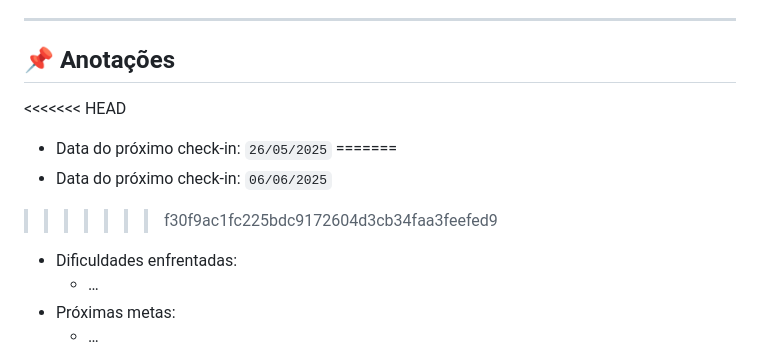
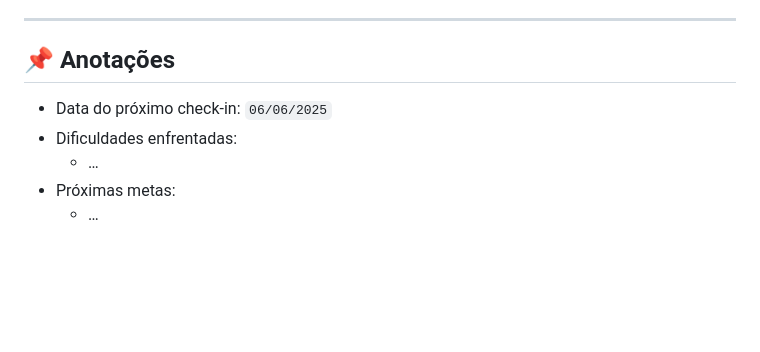
Before and after one commit to felipecoimbra123/projeto-profissional, a Markdown page: README.md, the part around the change. GitHub-like rendering; blank space fills up the shorter version.

Commit message:
README com informações atualizadas

```diff
--- a/README.md
+++ b/README.md
@@ -90,11 +90,7 @@
 
 ## 📌 Anotações
 
-<<<<<<< HEAD
-- Data do próximo check-in: `26/05/2025`
-=======
 - Data do próximo check-in: `06/06/2025`
->>>>>>> f30f9ac1fc225bdc9172604d3cb34faa3feefed9
 - Dificuldades enfrentadas:
     - …
 - Próximas metas:
```
